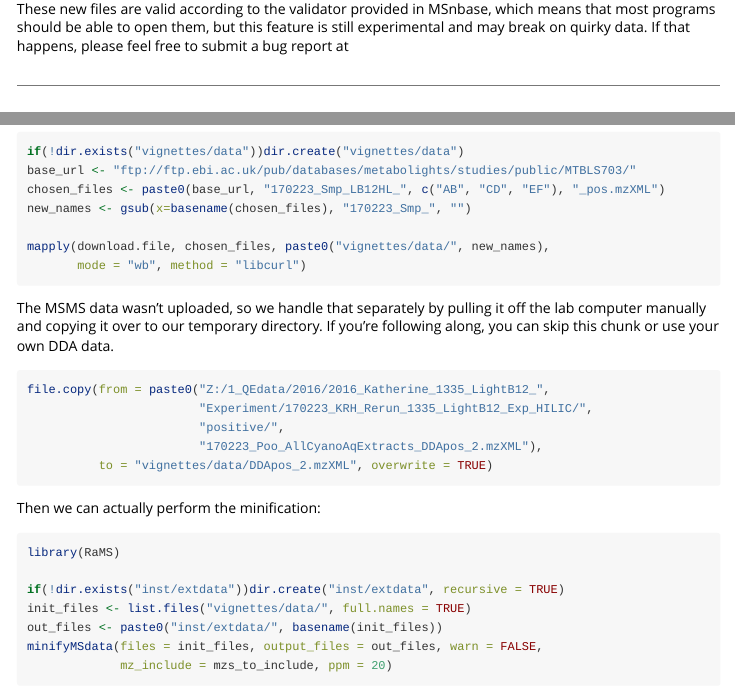
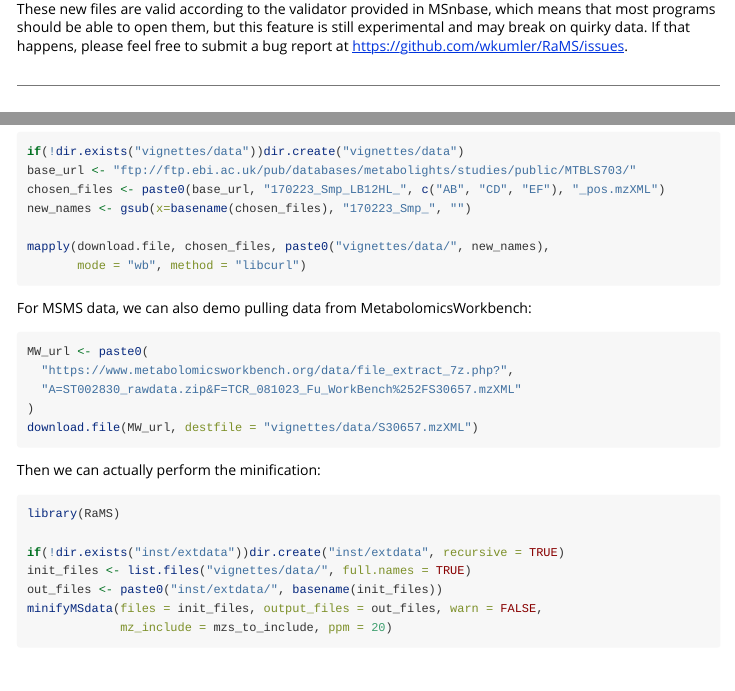
Before and after one commit to wkumler/RaMS, an R Markdown document (vignettes/Minifying-files-with-RaMS.Rmd): the page in a window 1100 px wide, from 2040 px down, and a second part further down, joined at a grey line. Rendered offline with R 4.5, knitr and Pandoc, with nearby package versions; some code elsewhere in the file could not run offline; long lines of code are wrapped.

Commit message:
Switching to new DDA file

````diff
--- a/vignettes/Minifying-files-with-RaMS.Rmd
+++ b/vignettes/Minifying-files-with-RaMS.Rmd
@@ -109,7 +109,7 @@ ggplot(mini_msdata$BPC) + geom_line(aes(x=rt, y=int, color=filename)) + theme_bw
 These new files are valid according to the validator provided in MSnbase, which
 means that most programs should be able to open them, but this feature is still
 experimental and may break on quirky data. If that happens, please feel free to
-submit a bug report at
+submit a bug report at https://github.com/wkumler/RaMS/issues.
 
 ```{r cleanminimulti, include=FALSE}
 unlink("mini_mzMLs", recursive = TRUE)
@@ -154,16 +154,14 @@ mapply(download.file, chosen_files, paste0("vignettes/data/", new_names),
        mode = "wb", method = "libcurl")
 ```
 
-The MSMS data wasn't uploaded, so we handle that separately by pulling it off
-the lab computer manually and copying it over to our temporary directory. If
-you're following along, you can skip this chunk or use your own DDA data.
+For MSMS data, we can also demo pulling data from MetabolomicsWorkbench:
 
-```{r get DDA, eval=FALSE}
-file.copy(from = paste0("Z:/1_QEdata/2016/2016_Katherine_1335_LightB12_",
-                        "Experiment/170223_KRH_Rerun_1335_LightB12_Exp_HILIC/",
-                        "positive/",
-                        "170223_Poo_AllCyanoAqExtracts_DDApos_2.mzXML"),
-          to = "vignettes/data/DDApos_2.mzXML", overwrite = TRUE)
+```{r download from MW, eval=FALSE}
+MW_url <- paste0(
+  "https://www.metabolomicsworkbench.org/data/file_extract_7z.php?",
+  "A=ST002830_rawdata.zip&F=TCR_081023_Fu_WorkBench%252FS30657.mzXML"
+)
+download.file(MW_url, destfile = "vignettes/data/S30657.mzXML")
 ```
 
 Then we can actually perform the minification:
````
Also changed, not shown: vignettes/Minifying-files-with-RaMS.Rmd (2 more changed lines), 8 other files.
